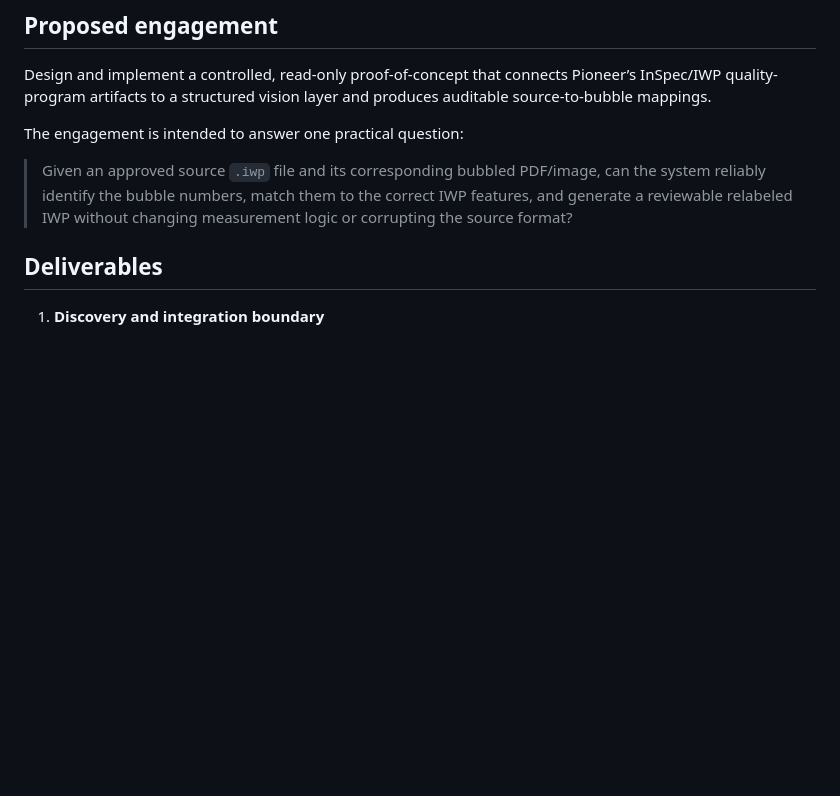
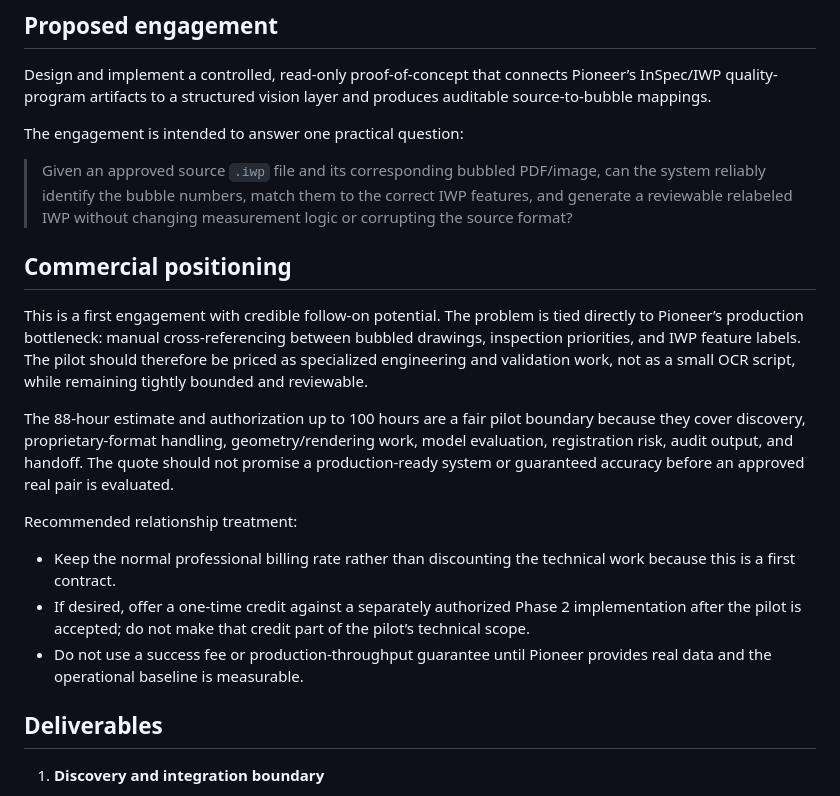
Before and after one commit to EthanThatOneKid/pioneer-api, a Markdown page: docs/pioneer-api-billable-quote-draft.md, the part around the change. GitHub-like rendering; blank space fills up the shorter version.

Commit message:
docs: refine Pioneer pilot commercial positioning

```diff
--- a/docs/pioneer-api-billable-quote-draft.md
+++ b/docs/pioneer-api-billable-quote-draft.md
@@ -13,6 +13,18 @@ Design and implement a controlled, read-only proof-of-concept that connects Pion
 The engagement is intended to answer one practical question:
 
 > Given an approved source `.iwp` file and its corresponding bubbled PDF/image, can the system reliably identify the bubble numbers, match them to the correct IWP features, and generate a reviewable relabeled IWP without changing measurement logic or corrupting the source format?
+
+## Commercial positioning
+
+This is a first engagement with credible follow-on potential. The problem is tied directly to Pioneer’s production bottleneck: manual cross-referencing between bubbled drawings, inspection priorities, and IWP feature labels. The pilot should therefore be priced as specialized engineering and validation work, not as a small OCR script, while remaining tightly bounded and reviewable.
+
+The 88-hour estimate and authorization up to 100 hours are a fair pilot boundary because they cover discovery, proprietary-format handling, geometry/rendering work, model evaluation, registration risk, audit output, and handoff. The quote should not promise a production-ready system or guaranteed accuracy before an approved real pair is evaluated.
+
+Recommended relationship treatment:
+
+- Keep the normal professional billing rate rather than discounting the technical work because this is a first contract.
+- If desired, offer a one-time credit against a separately authorized Phase 2 implementation after the pilot is accepted; do not make that credit part of the pilot’s technical scope.
+- Do not use a success fee or production-throughput guarantee until Pioneer provides real data and the operational baseline is measurable.
 
 ## Deliverables
 
```
